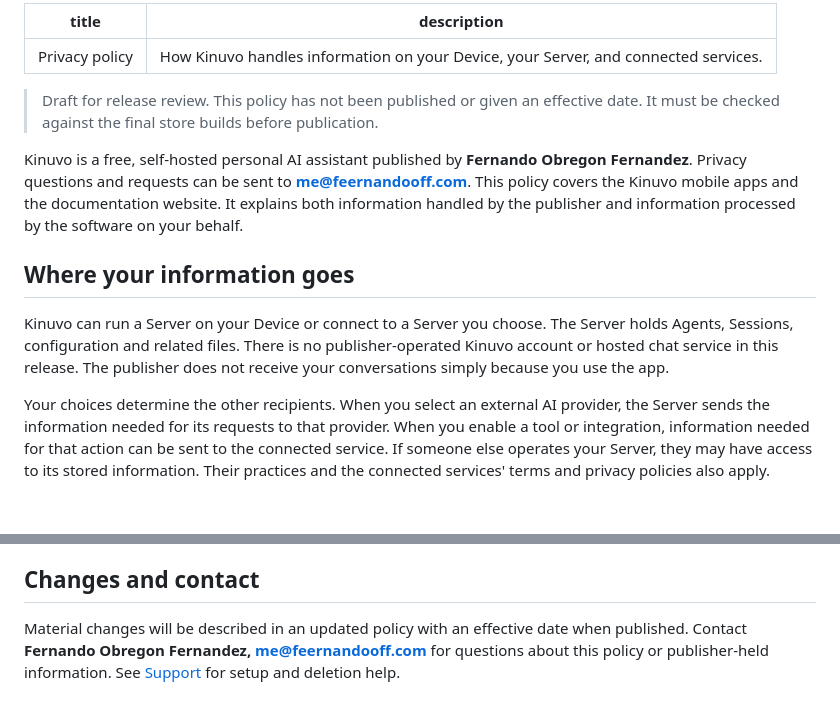
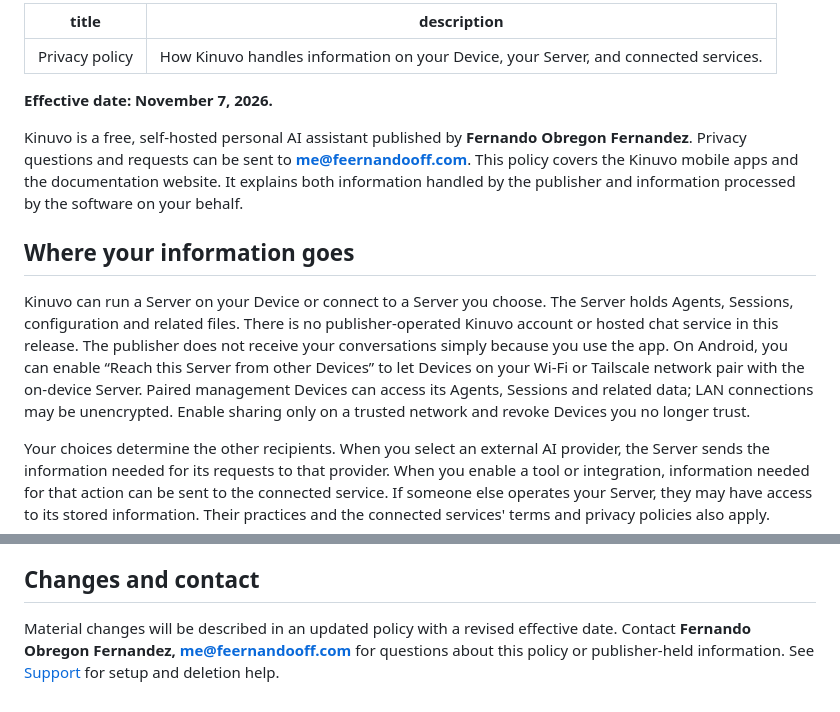
Before and after one commit to FeernandoOFF/kinuvo, a Markdown page: docs/privacy.md, 2 parts joined by grey strips. GitHub-like rendering; blank space fills up the shorter version.

```diff
--- a/docs/privacy.md
+++ b/docs/privacy.md
@@ -3,13 +3,13 @@ title: "Privacy policy"
 description: "How Kinuvo handles information on your Device, your Server, and connected services."
 ---
 
-> Draft for release review. This policy has not been published or given an effective date. It must be checked against the final store builds before publication.
+**Effective date: November 7, 2026.**
 
 Kinuvo is a free, self-hosted personal AI assistant published by **Fernando Obregon Fernandez**. Privacy questions and requests can be sent to **me@feernandooff.com**. This policy covers the Kinuvo mobile apps and the documentation website. It explains both information handled by the publisher and information processed by the software on your behalf.
 
 ## Where your information goes
 
-Kinuvo can run a Server on your Device or connect to a Server you choose. The Server holds Agents, Sessions, configuration and related files. There is no publisher-operated Kinuvo account or hosted chat service in this release. The publisher does not receive your conversations simply because you use the app.
+Kinuvo can run a Server on your Device or connect to a Server you choose. The Server holds Agents, Sessions, configuration and related files. There is no publisher-operated Kinuvo account or hosted chat service in this release. The publisher does not receive your conversations simply because you use the app. On Android, you can enable “Reach this Server from other Devices” to let Devices on your Wi-Fi or Tailscale network pair with the on-device Server. Paired management Devices can access its Agents, Sessions and related data; LAN connections may be unencrypted. Enable sharing only on a trusted network and revoke Devices you no longer trust.
 
 Your choices determine the other recipients. When you select an external AI provider, the Server sends the information needed for its requests to that provider. When you enable a tool or integration, information needed for that action can be sent to the connected service. If someone else operates your Server, they may have access to its stored information. Their practices and the connected services' terms and privacy policies also apply.
 
@@ -73,4 +79,4 @@ Kinuvo is intended for adults aged 18 and over and is not directed at children.
 
 ## Changes and contact
 
-Material changes will be described in an updated policy with an effective date when published. Contact **Fernando Obregon Fernandez, me@feernandooff.com** for questions about this policy or publisher-held information. See [Support](support.md) for setup and deletion help.
+Material changes will be described in an updated policy with a revised effective date. Contact **Fernando Obregon Fernandez, me@feernandooff.com** for questions about this policy or publisher-held information. See [Support](support.md) for setup and deletion help.
```
Also changed, not shown: other parts of docs/privacy.md (+17 -11 lines), docs/support.md (+1 -3 lines).
